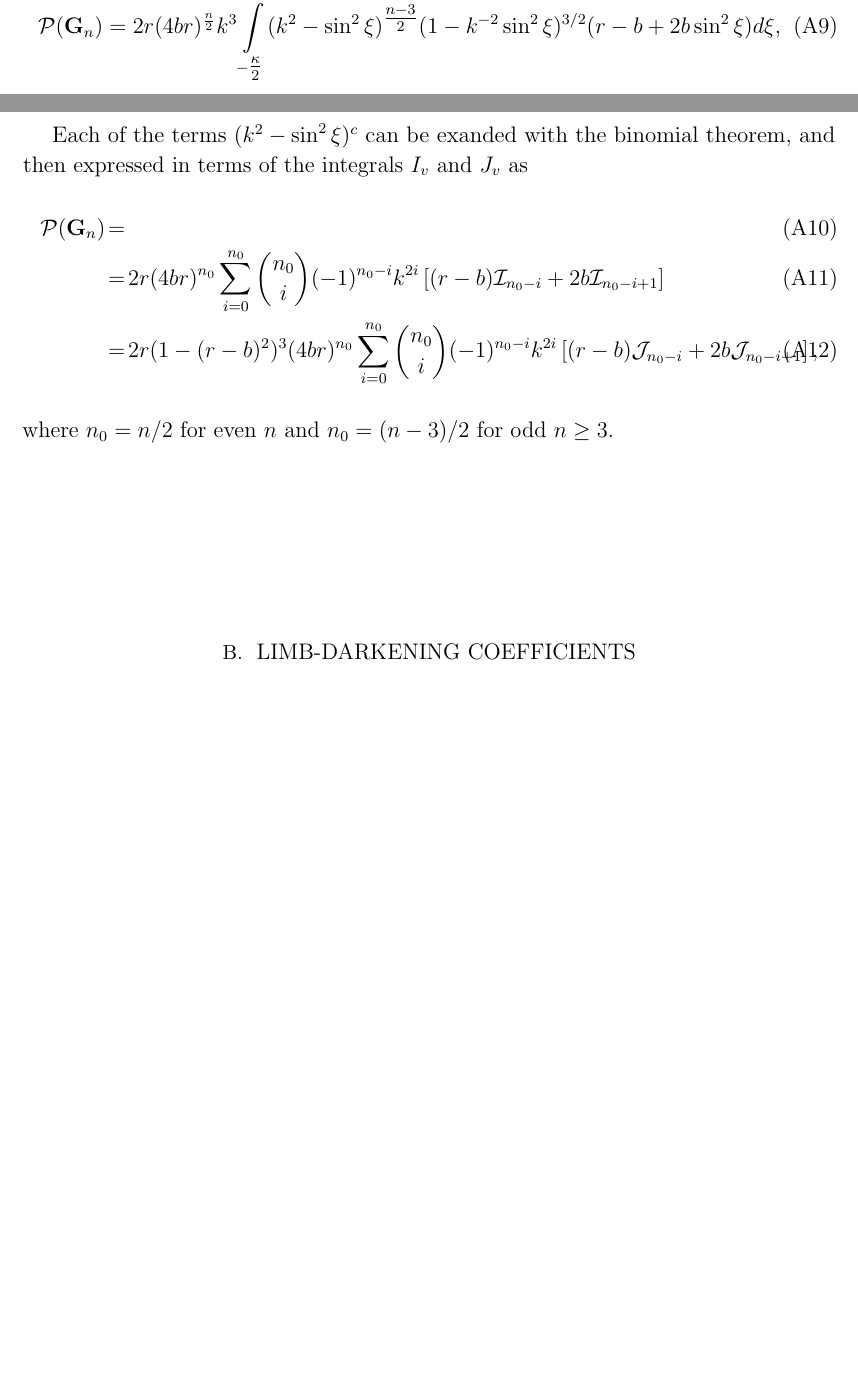
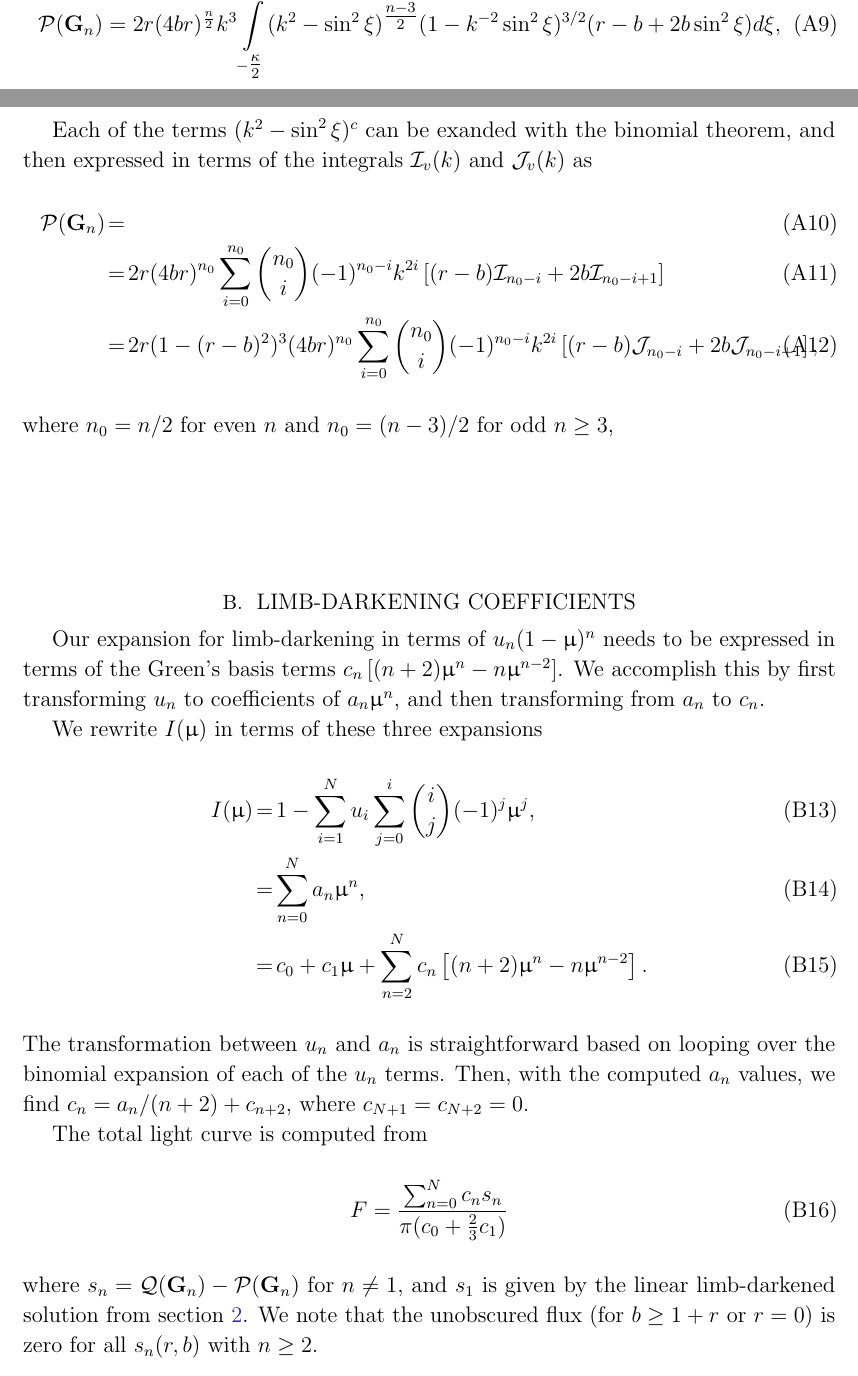
Before and after one commit to rodluger/Limbdark.jl, a LaTeX paper (tex/limbdark.tex): two parts of pages 13 and 14 of 16 before the commit and two parts of pages 13 and 14 of 17 after it, joined at a grey line, cut so that both start at the same text, the shorter picture padded with empty space. Compiled offline with pdfLaTeX.

Commit message:
adding discussion of light curve and derivatives of light curve wrt limb-darkening coefficients

```diff
--- a/tex/limbdark.tex
+++ b/tex/limbdark.tex
@@ -547,19 +545,44 @@ for even values of $n$ and
 2r (4br)^{\frac{n}{2}} k^3 \int\displaylimits_{-\tfrac{\kappa}{2}}^{\tfrac{\kappa}{2}}
 (k^2-\sin^2\xi)^{\tfrac{n-3}{2}} (1-k^{-2} \sin^2 \xi)^{3/2} (r-b + 2b \sin^2 \xi) d\xi,
 \end{equation}
-for odd values of $n \ge 3$.
+for odd values of $n \ge 3$, where $\kappa = 2 \cos^{-1}k$ for $k^2 \le 1$ and
+$\kappa = \pi/2$ for $k^2 > 1$.
 
 Each of the terms $(k^2-\sin^2\xi)^c$ can be exanded with the binomial theorem,
-and then expressed in terms of the integrals $I_v$ and $J_v$ as
+and then expressed in terms of the integrals $\mathcal{I}_v(k)$ and $\mathcal{J}_v(k)$ as
 \begin{eqnarray}
 \mathcal{P}(\mathbf{G}_n) &=& \\
 &=& 2r(4br)^{n_0} \sum_{i=0}^{n_0} \binom{n_0}{i}(-1)^{n_0-i} k^{2i} \left[(r-b)\mathcal{I}_{n_0-i} + 2b \mathcal{I}_{n_0-i+1}\right]\\
 &=& 2r(1-(r-b)^2)^3(4br)^{n_0} \sum_{i=0}^{n_0} \binom{n_0}{i} (-1)^{n_0-i} k^{2i} \left[(r-b)\mathcal{J}_{n_0-i} + 2b \mathcal{J}_{n_0-i+1}\right],
 \end{eqnarray}
-where $n_0 = n/2$ for even $n$ and $n_0 = (n-3)/2$ for odd $n \ge 3$.
+where $n_0 = n/2$ for even $n$ and $n_0 = (n-3)/2$ for odd $n \ge 3$,
 
 \section{Limb-darkening coefficients}
 
+Our expansion for limb-darkening in terms of $u_n(1-\upmu)^n$ needs to
+be expressed in terms of the Green's basis terms $c_n \left[(n+2)\upmu^n -n \upmu^{n-2}\right]$.
+We accomplish this by first transforming $u_n$ to coefficients of $a_n \upmu^n$,
+and then transforming from $a_n$ to $c_n$.
+
+We rewrite $I(\upmu)$ in terms of these three expansions
+\begin{eqnarray}
+I(\upmu) &=& 1 - \sum_{i=1}^N u_i \sum_{j=0}^i \binom{i}{j} (-1)^j \upmu^j,\\
+&=& \sum_{n=0}^N a_n \upmu^n,\\
+&=& c_0 + c_1 \upmu + \sum_{n=2}^N c_n \left[(n+2)\upmu^n -n \upmu^{n-2}\right].
+\end{eqnarray}
+The transformation between $u_n$ and $a_n$ is straightforward based on
+looping over the binomial expansion of each of the $u_n$ terms.  Then,
+with the computed $a_n$ values, we find $c_n = a_n/(n+2) + c_{n+2}$,
+where $c_{N+1}=c_{N+2}=0$.
+
+The total light curve is computed from
+\begin{equation}
+F = \frac{\sum_{n=0}^N c_n s_n}{\pi(c_0+ \tfrac{2}{3} c_1)}
+\end{equation}
+where $s_n = \mathcal{Q}(\bvec{G}_n) - \mathcal{P}(\bvec{G}_n)$ for $n \ne 1$,
+and $s_1$ is given by the linear limb-darkened solution from section \ref{sec:reparam}.
+We note that the unobscured flux (for $b \ge 1+r$ or $r=0$) is zero for
+all $s_n(r,b)$ with $n \ge 2$.
 
 \section{Analytic derivatives}
 
```
Also changed, not shown: tex/limbdark.tex (50 more changed lines).
